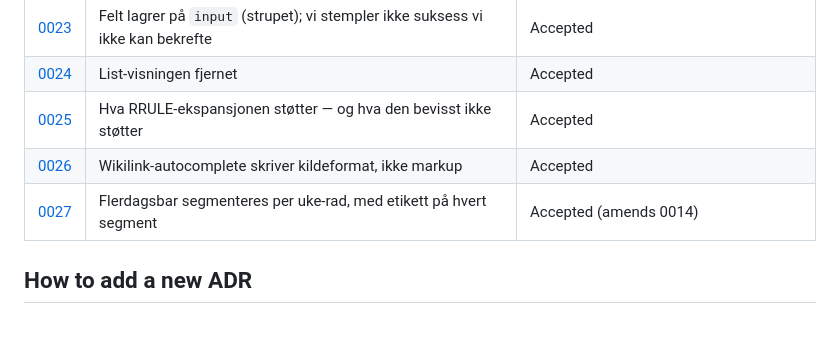
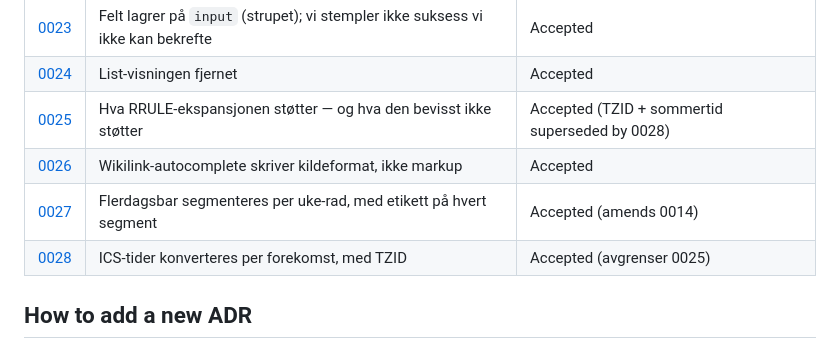
Before and after one commit to mariabenedictef/Planner, a Markdown page: docs/adr/0000-index.md, the part around the change. Rendered like a GitHub page.

```diff
--- a/docs/adr/0000-index.md
+++ b/docs/adr/0000-index.md
@@ -28,9 +28,10 @@ Architecture Decision Records. Each ADR captures *why* a structural choice was m
 | [0022](0022-state-never-degrades-silently.md) | Lasting og lagring av state skal aldri degradere stille | Accepted |
 | [0023](0023-inputs-commit-on-input-not-blur.md) | Felt lagrer på `input` (strupet); vi stempler ikke suksess vi ikke kan bekrefte | Accepted |
 | [0024](0024-list-view-removed.md) | List-visningen fjernet | Accepted |
-| [0025](0025-rrule-support-boundary.md) | Hva RRULE-ekspansjonen støtter — og hva den bevisst ikke støtter | Accepted |
+| [0025](0025-rrule-support-boundary.md) | Hva RRULE-ekspansjonen støtter — og hva den bevisst ikke støtter | Accepted (TZID + sommertid superseded by 0028) |
 | [0026](0026-wikilink-autocomplete.md) | Wikilink-autocomplete skriver kildeformat, ikke markup | Accepted |
 | [0027](0027-multiday-row-segments.md) | Flerdagsbar segmenteres per uke-rad, med etikett på hvert segment | Accepted (amends 0014) |
+| [0028](0028-ics-timezones-per-occurrence.md) | ICS-tider konverteres per forekomst, med TZID | Accepted (avgrenser 0025) |
 
 ## How to add a new ADR
 
```
Also changed, not shown: docs/adr/0025-rrule-support-boundary.md (+6 -0 lines), docs/adr/0028-ics-timezones-per-occurrence.md (added, +67 -0 lines).
